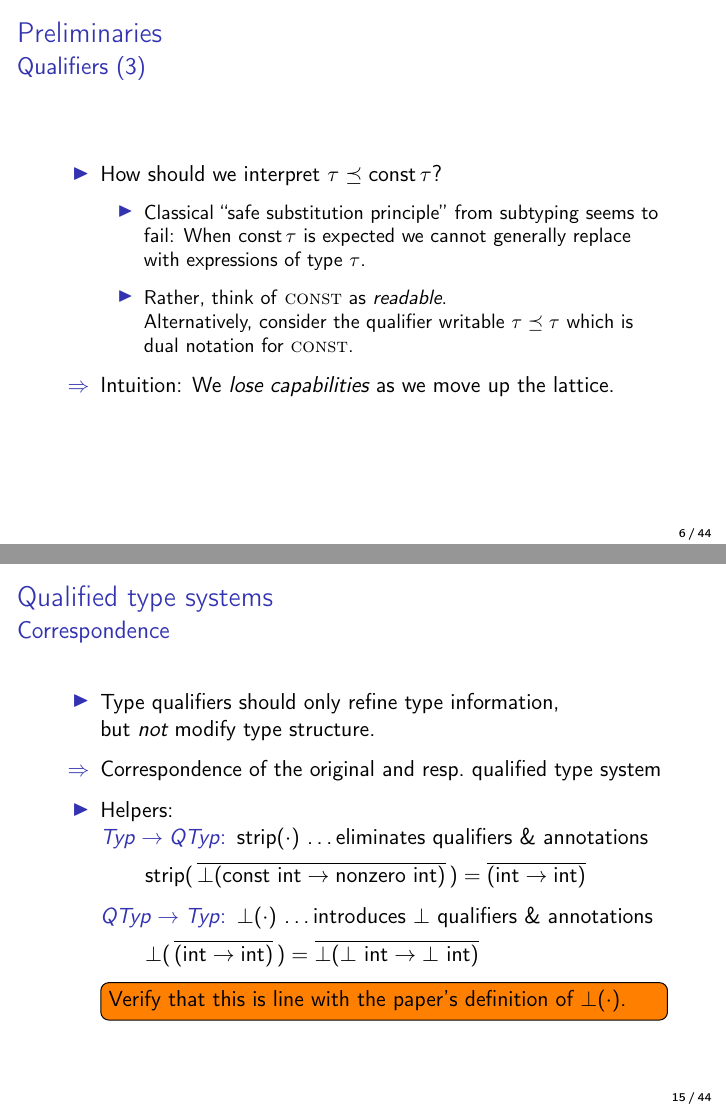
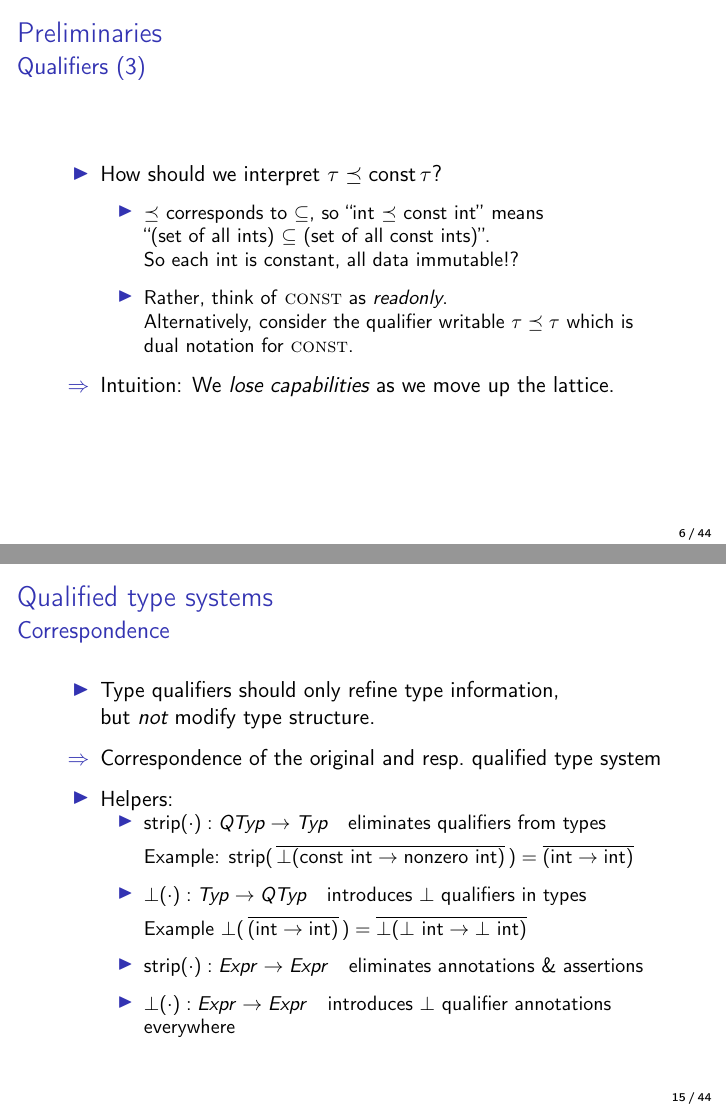
Before and after one commit to gsps/sav-paperi-presentation, LaTeX slides (sav_presentation.tex): pages 14 and 31 of 76 before the commit and pages 14 and 32 of 77 after it, joined at a grey line. Compiled offline with pdfLaTeX.

Commit message:
some fixes in first half

```diff
--- a/sav_presentation.tex
+++ b/sav_presentation.tex
@@ -126,8 +126,10 @@ const int *id2(const int *x) { return x; }
   \begin{itemize}
   \item How should we interpret $\tau \preceq \text{const}\,\tau$?
     \begin{itemize}
-    \item<2-> Classical ``safe substitution principle'' from subtyping seems to fail: When $\text{const}\,\tau$ is expected we cannot generally replace with expressions of type $\tau$.
-    \item<3-> Rather, think of \textsc{const} as \emph{readable}.\\ Alternatively, consider the qualifier $\text{writable}\ \tau \preceq \tau$ which is dual notation for \textsc{const}.
+    \item<2-> $\preceq$ corresponds to $\subseteq$, so ``int $\preceq$ const int'' means\\ ``(set of all ints) $\subseteq$ (set of all const ints)''.\\
+    So each int is constant, all data immutable!?
+%    \item<2-> Classical ``safe substitution principle'' from subtyping seems to fail: When $\text{const}\,\tau$ is expected we cannot generally replace with expressions of type $\tau$.
+    \item<3-> Rather, think of \textsc{const} as \emph{readonly}.\\ Alternatively, consider the qualifier $\text{writable}\ \tau \preceq \tau$ which is dual notation for \textsc{const}.
       % NOTE: Show the interpretation of ReadonlyInt and NormalInt on the board.
     \end{itemize}
   \item<4->[$\Rightarrow$] Intuition: We \emph{lose capabilities} as we move up the lattice.
@@ -268,24 +271,26 @@ const int *id2(const int *x) { return x; }
   \item Type qualifiers should only refine type information,\\ but \emph{not} modify type structure.
   \item[$\Rightarrow$] Correspondence of the original and resp.\ qualified type system
   \item<2-> Helpers:\\
-    \begin{description}
-    \item[$\mathit{Typ} \rightarrow \mathit{QTyp}$:] $\text{strip}(\cdot)$ \ldots eliminates qualifiers \& annotations\\
-      \visible<3->{\vspace{0.5em}\hspace{-4em}
-        $\text{strip}(\,\overline{\bot(\text{const}\ \text{int} \to \text{nonzero}\ \text{int})}\,) =
+    \begin{itemize}
+    \item $\text{strip}(\cdot): \mathit{QTyp} \rightarrow \mathit{Typ}~~$ eliminates qualifiers from types\\
+      \visible<3->{\vspace{0.5em}
+        Example: $\text{strip}(\,\overline{\bot(\text{const}\ \text{int} \to \text{nonzero}\ \text{int})}\,) =
          \overline{(\text{int} \to \text{int})}$
         }
-    \item[$\mathit{QTyp} \rightarrow \mathit{Typ}$:] $\bot(\cdot)$ \ldots introduces $\bot$ qualifiers \& annotations\\
-      \visible<4->{\vspace{0.5em}\hspace{-4em}
-        $\bot(\,\overline{(\text{int} \to \text{int})}\,) =
+    \item $\bot(\cdot): \mathit{Typ} \rightarrow \mathit{QTyp}~~$ introduces $\bot$ qualifiers in types\\
+      \visible<4->{\vspace{0.5em}
+        Example $\bot(\,\overline{(\text{int} \to \text{int})}\,) =
           \overline{\bot(\bot\ \text{int} \to \bot\ \text{int})}$
         }
-    \end{description}
+    \item<5-> $\text{strip}(\cdot): \mathit{Expr} \rightarrow \mathit{Expr}~~$ eliminates annotations \& assertions\\
+    \item<5-> $\bot(\cdot): \mathit{Expr} \rightarrow \mathit{Expr}~~$ introduces $\bot$ qualifier annotations everywhere
+    \end{itemize}
   % \item[]<2->
   %   \begin{center}
   %   \vspace{1em}
   %   \includegraphics[scale=0.25]{paper_observation1.png}
   %   \end{center}
-    \visible<4->{\todo{Verify that this is line with the paper's definition of $\bot(\cdot)$.}}
+    %\visible<4->{done{Verify that this is line with the paper's definition of $\bot(\cdot)$.}}
   \end{itemize}
 \end{frame}
 
```
Also changed, not shown: sav_presentation.tex (1 more changed lines).
